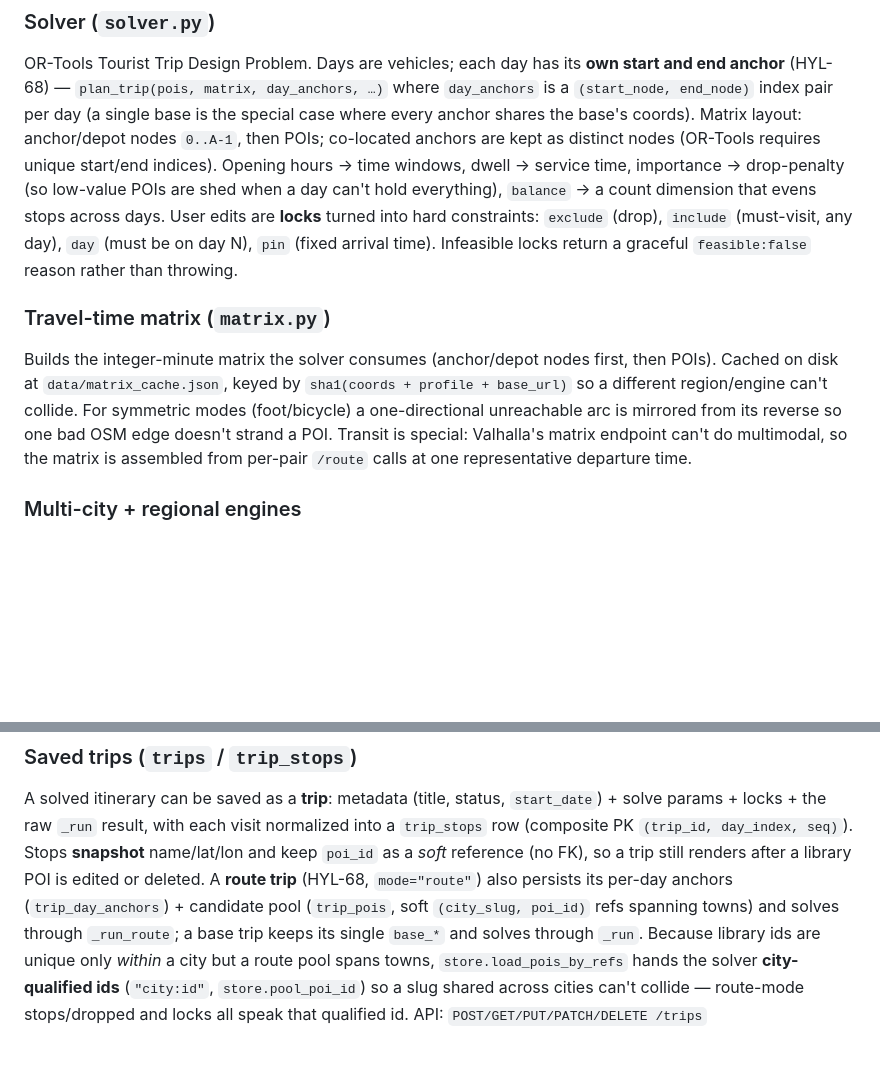
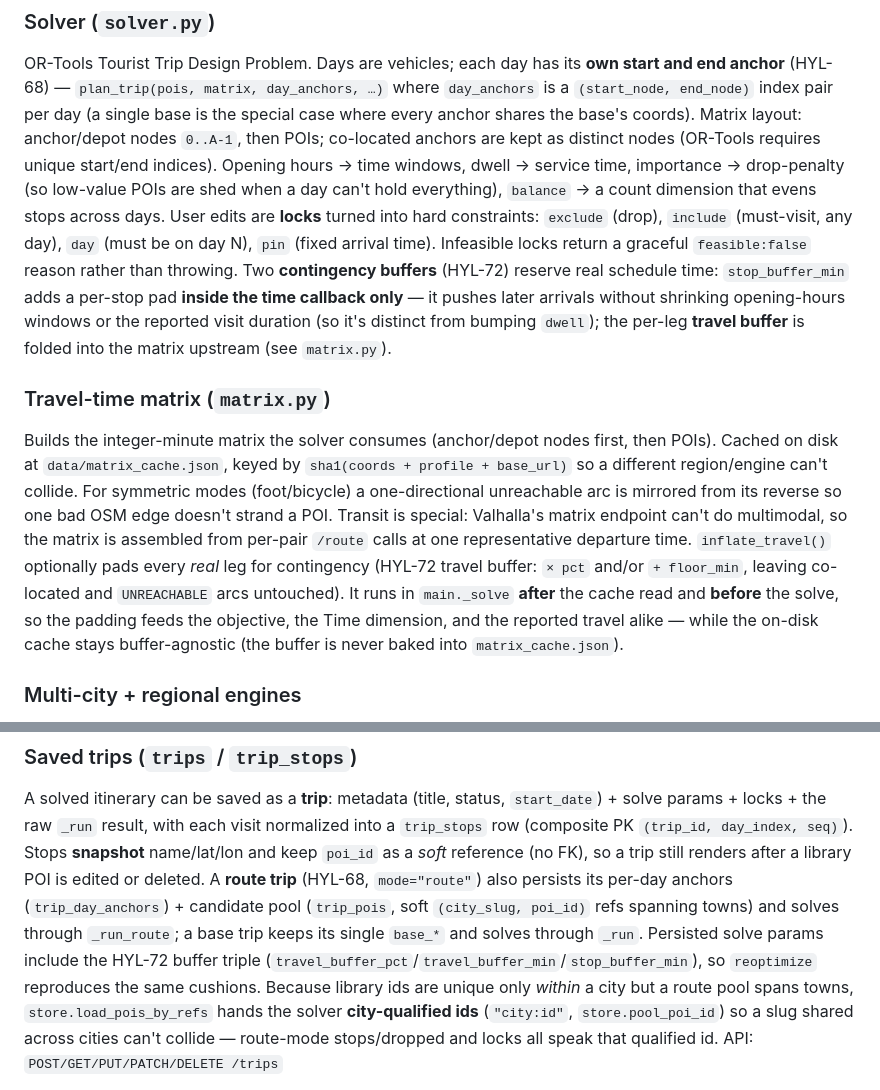
Before and after one commit to HYLinTbj/trip-planner, a Markdown page: CLAUDE.md, 2 parts joined by grey strips. Drawn GitHub-style; blank space fills up the shorter version.

Commit message:
HYL-72: document adjustable buffers in CLAUDE.md + README
- CLAUDE.md: note the per-stop cushion in the Solver section (time-callback only,
  no window shrink), inflate_travel in the Travel-time matrix section (padded
  before the solve, kept out of the disk cache), and the persisted buffer triple
  in the Saved trips section.
- README.md: mention per-day windows (HYL-69) and contingency buffers (HYL-72) in
  the roadmap.

Co-Authored-By: Claude Opus 4.8 <noreply@anthropic.com>
Claude-Session: https://claude.ai/code/session_01AJdWWbUYiGLsk1TgyCeuKM

```diff
--- a/CLAUDE.md
+++ b/CLAUDE.md
@@ -137,6 +137,10 @@ POIs are shed when a day can't hold everything), `balance` → a count dimension
 stops across days. User edits are **locks** turned into hard constraints: `exclude` (drop),
 `include` (must-visit, any day), `day` (must be on day N), `pin` (fixed arrival time).
 Infeasible locks return a graceful `feasible:false` reason rather than throwing.
+Two **contingency buffers** (HYL-72) reserve real schedule time: `stop_buffer_min` adds a
+per-stop pad **inside the time callback only** — it pushes later arrivals without shrinking
+opening-hours windows or the reported visit duration (so it's distinct from bumping `dwell`);
+the per-leg **travel buffer** is folded into the matrix upstream (see `matrix.py`).
 
 ### Travel-time matrix (`matrix.py`)
 Builds the integer-minute matrix the solver consumes (anchor/depot nodes first, then POIs).
@@ -145,6 +149,11 @@ so a different region/engine can't collide. For symmetric modes (foot/bicycle) a
 one-directional unreachable arc is mirrored from its reverse so one bad OSM edge doesn't
 strand a POI. Transit is special: Valhalla's matrix endpoint can't do multimodal, so the
 matrix is assembled from per-pair `/route` calls at one representative departure time.
+`inflate_travel()` optionally pads every *real* leg for contingency (HYL-72 travel buffer:
+`× pct` and/or `+ floor_min`, leaving co-located and `UNREACHABLE` arcs untouched). It runs in
+`main._solve` **after** the cache read and **before** the solve, so the padding feeds the
+objective, the Time dimension, and the reported travel alike — while the on-disk cache stays
+buffer-agnostic (the buffer is never baked into `matrix_cache.json`).
 
 ### Multi-city + regional engines
 POIs/trips are scoped by `city_slug` in Postgres (composite PK `(city_slug, id)`), so
@@ -161,7 +170,9 @@ name/lat/lon and keep `poi_id` as a *soft* reference (no FK), so a trip still re
 after a library POI is edited or deleted. A **route trip** (HYL-68, `mode="route"`) also
 persists its per-day anchors (`trip_day_anchors`) + candidate pool (`trip_pois`, soft
 `(city_slug, poi_id)` refs spanning towns) and solves through `_run_route`; a base trip
-keeps its single `base_*` and solves through `_run`. Because library ids are unique only
+keeps its single `base_*` and solves through `_run`. Persisted solve params include the
+HYL-72 buffer triple (`travel_buffer_pct`/`travel_buffer_min`/`stop_buffer_min`), so
+`reoptimize` reproduces the same cushions. Because library ids are unique only
 *within* a city but a route pool spans towns, `store.load_pois_by_refs` hands the solver
 **city-qualified ids** (`"city:id"`, `store.pool_poi_id`) so a slug shared across cities
 can't collide — route-mode stops/dropped and locks all speak that qualified id. API: `POST/GET/PUT/PATCH/DELETE /trips`
```
Also changed, not shown: README.md (+3 -0 lines).
